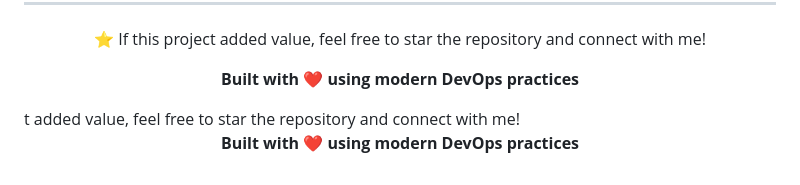
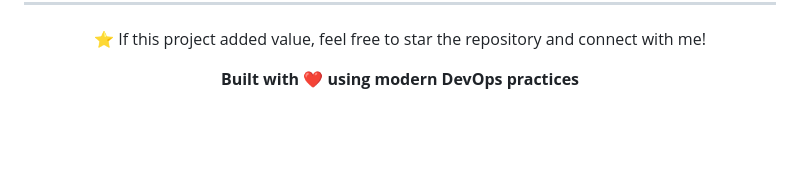
Before and after one commit to yugandhar99/2048-game-devops, a Markdown page: README.md, the part around the change. Drawn GitHub-style; blank space fills up the shorter version.

```diff
--- a/README.md
+++ b/README.md
@@ -307,9 +307,4 @@ This project shows career progression from a simple static game to a production-
 
 <p align="center">
   <strong>Built with ❤️ using modern DevOps practices</strong>
-</p>t added value, feel free to star the repository and connect with me!
 </p>
-
-<p align="center">
-  <strong>Built with ❤️ using modern DevOps practices</strong>
-</p>
```
